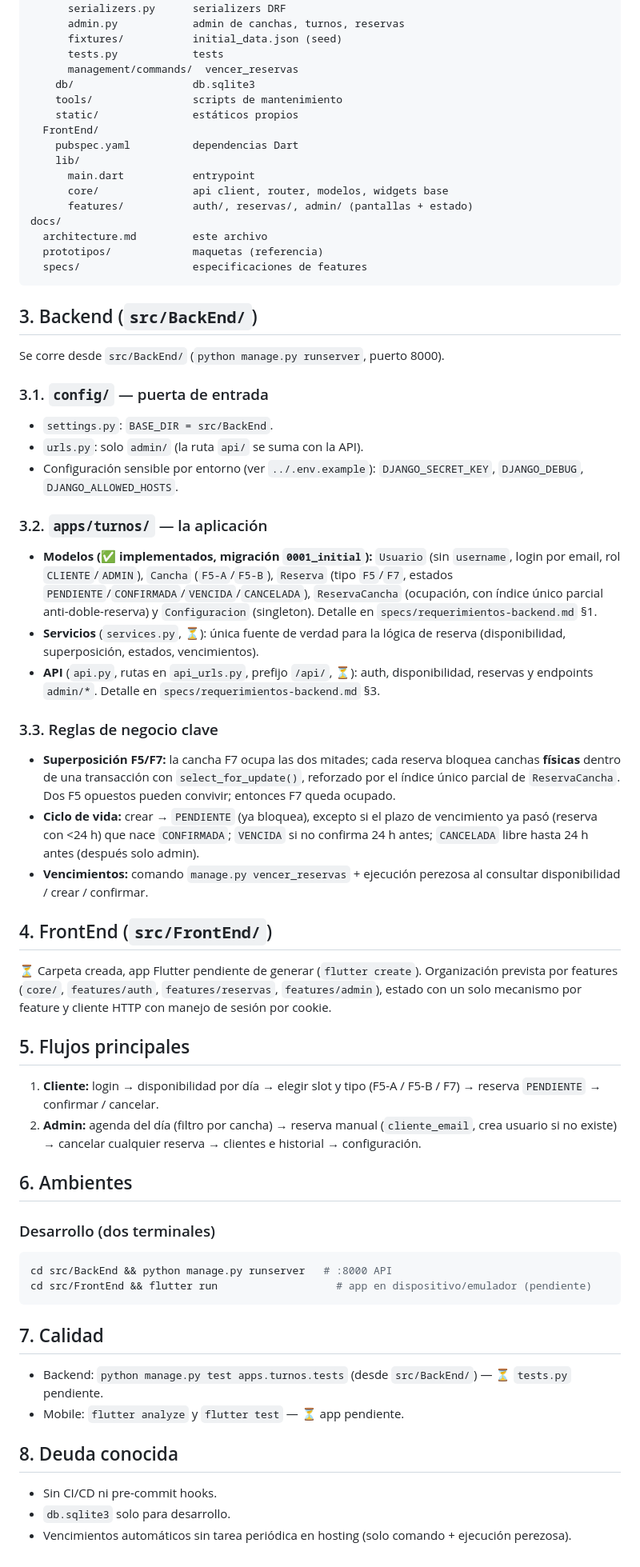
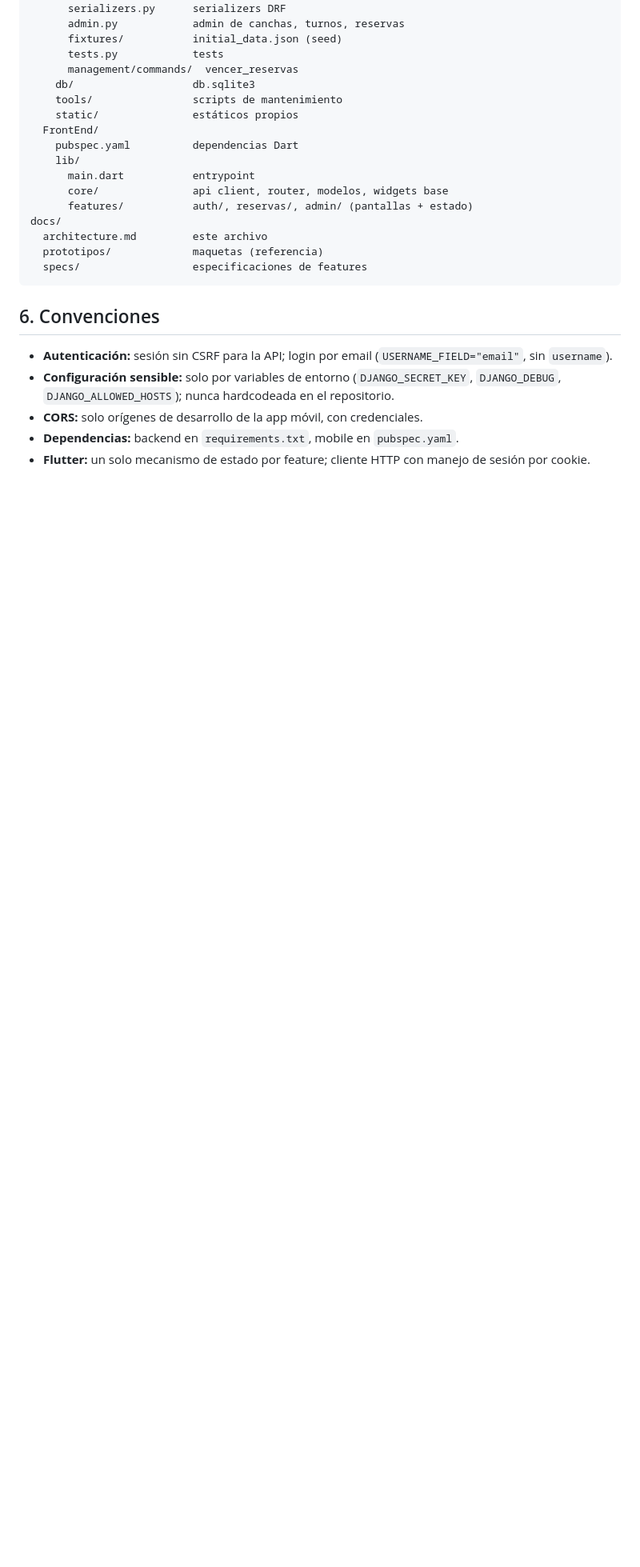
Before and after one commit to Pi7uu/Turnos-Cancha, a Markdown page: docs/architecture.md, the part around one of its changes. Shown at 80% size. Rendered like a GitHub page; blank space fills up the shorter version.

Commit message:
architecture.md pasa a ser solo normativo: reglas de frameworks, lenguajes, capas, DB, estructura y convenciones

````diff
--- a/docs/architecture.md
+++ b/docs/architecture.md
@@ -61,76 +88,14 @@ docs/
   specs/                  especificaciones de features
 ```
 
-## 3. Backend (`src/BackEnd/`)
+## 6. Convenciones
 
-Se corre desde `src/BackEnd/` (`python manage.py runserver`, puerto 8000).
-
-### 3.1. `config/` — puerta de entrada
-
-- `settings.py`: `BASE_DIR = src/BackEnd`.
-- `urls.py`: solo `admin/` (la ruta `api/` se suma con la API).
-- Configuración sensible por entorno (ver `../.env.example`):
-  `DJANGO_SECRET_KEY`, `DJANGO_DEBUG`, `DJANGO_ALLOWED_HOSTS`.
-
-### 3.2. `apps/turnos/` — la aplicación
-
-- **Modelos (✅ implementados, migración `0001_initial`):** `Usuario` (sin
-  `username`, login por email, rol `CLIENTE`/`ADMIN`), `Cancha` (`F5-A`/`F5-B`),
-  `Reserva` (tipo `F5`/`F7`, estados `PENDIENTE`/`CONFIRMADA`/`VENCIDA`/`CANCELADA`),
-  `ReservaCancha` (ocupación, con índice único parcial anti-doble-reserva) y
-  `Configuracion` (singleton). Detalle en `specs/requerimientos-backend.md` §1.
-- **Servicios** (`services.py`, ⏳): única fuente de verdad para la lógica de
-  reserva (disponibilidad, superposición, estados, vencimientos).
-- **API** (`api.py`, rutas en `api_urls.py`, prefijo `/api/`, ⏳): auth,
-  disponibilidad, reservas y endpoints `admin/*`. Detalle en
-  `specs/requerimientos-backend.md` §3.
-
-### 3.3. Reglas de negocio clave
-
-- **Superposición F5/F7:** la cancha F7 ocupa las dos mitades; cada reserva
-  bloquea canchas **físicas** dentro de una transacción con
-  `select_for_update()`, reforzado por el índice único parcial de
-  `ReservaCancha`. Dos F5 opuestos pueden convivir; entonces F7 queda
-  ocupado.
-- **Ciclo de vida:** crear → `PENDIENTE` (ya bloquea), excepto si el plazo de
-  vencimiento ya pasó (reserva con <24 h) que nace `CONFIRMADA`;
-  `VENCIDA` si no confirma 24 h antes; `CANCELADA` libre hasta 24 h
-  antes (después solo admin).
-- **Vencimientos:** comando `manage.py vencer_reservas` + ejecución
-  perezosa al consultar disponibilidad / crear / confirmar.
-
-## 4. FrontEnd (`src/FrontEnd/`)
-
-⏳ Carpeta creada, app Flutter pendiente de generar (`flutter create`).
-Organización prevista por features (`core/`, `features/auth`,
-`features/reservas`, `features/admin`), estado con un solo mecanismo por
-feature y cliente HTTP con manejo de sesión por cookie.
-
-## 5. Flujos principales
-
-1. **Cliente:** login → disponibilidad por día → elegir slot y tipo (F5-A /
-   F5-B / F7) → reserva `PENDIENTE` → confirmar / cancelar.
-2. **Admin:** agenda del día (filtro por cancha) → reserva manual
-   (`cliente_email`, crea usuario si no existe) → cancelar cualquier
-   reserva → clientes e historial → configuración.
-
-## 6. Ambientes
-
-### Desarrollo (dos terminales)
-
-```bash
-cd src/BackEnd && python manage.py runserver   # :8000 API
-cd src/FrontEnd && flutter run                   # app en dispositivo/emulador (pendiente)
-```
-
-## 7. Calidad
-
-- Backend: `python manage.py test apps.turnos.tests` (desde `src/BackEnd/`) — ⏳ `tests.py` pendiente.
-- Mobile: `flutter analyze` y `flutter test` — ⏳ app pendiente.
-
-## 8. Deuda conocida
-
-- Sin CI/CD ni pre-commit hooks.
-- `db.sqlite3` solo para desarrollo.
-- Vencimientos automáticos sin tarea periódica en hosting (solo comando +
-  ejecución perezosa).
+- **Autenticación:** sesión sin CSRF para la API; login por email
+  (`USERNAME_FIELD="email"`, sin `username`).
+- **Configuración sensible:** solo por variables de entorno
+  (`DJANGO_SECRET_KEY`, `DJANGO_DEBUG`, `DJANGO_ALLOWED_HOSTS`); nunca
+  hardcodeada en el repositorio.
+- **CORS:** solo orígenes de desarrollo de la app móvil, con credenciales.
+- **Dependencias:** backend en `requirements.txt`, mobile en `pubspec.yaml`.
+- **Flutter:** un solo mecanismo de estado por feature; cliente HTTP con
+  manejo de sesión por cookie.
````
Also changed, not shown: other parts of docs/architecture.md (+41 -14 lines).
